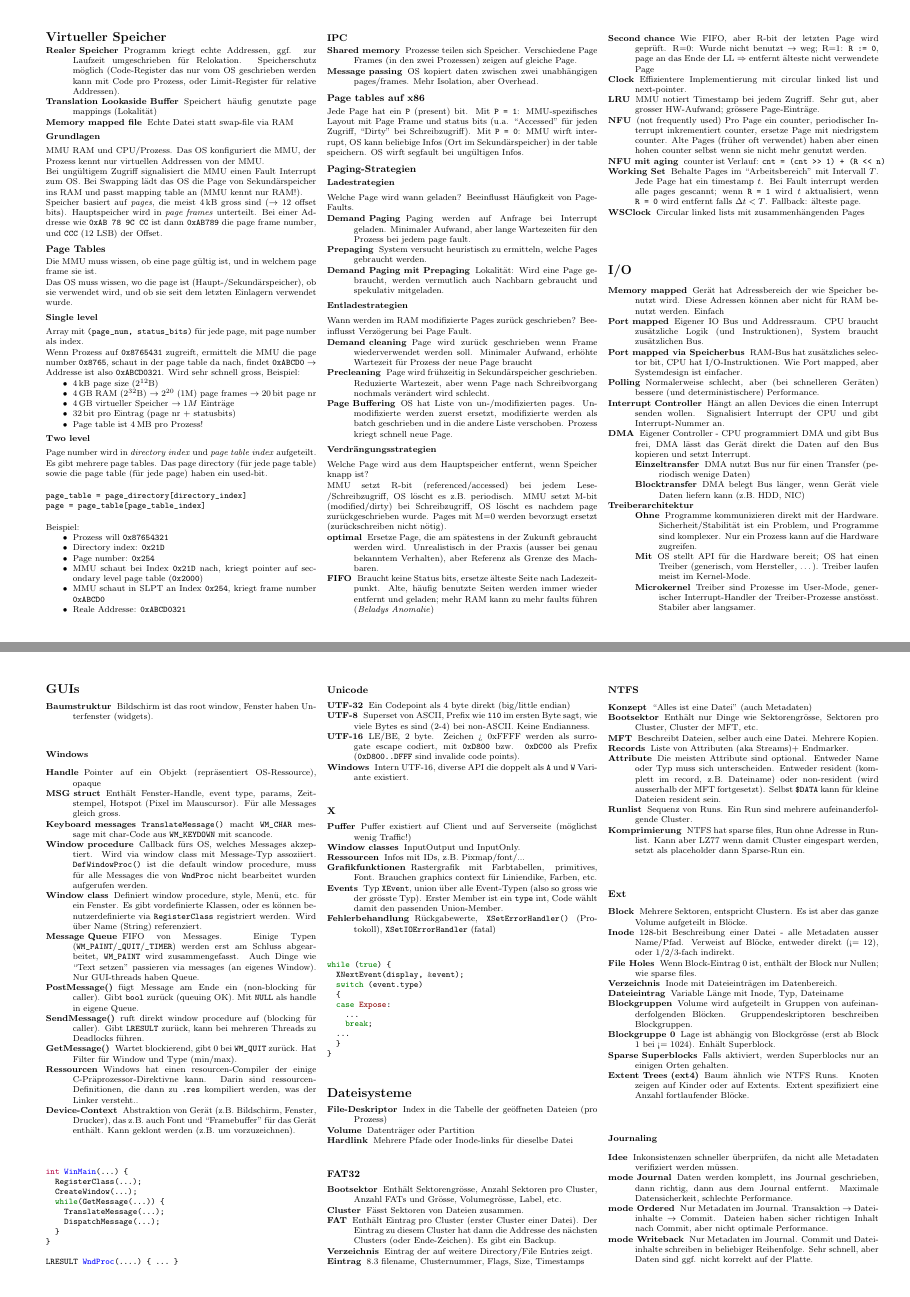
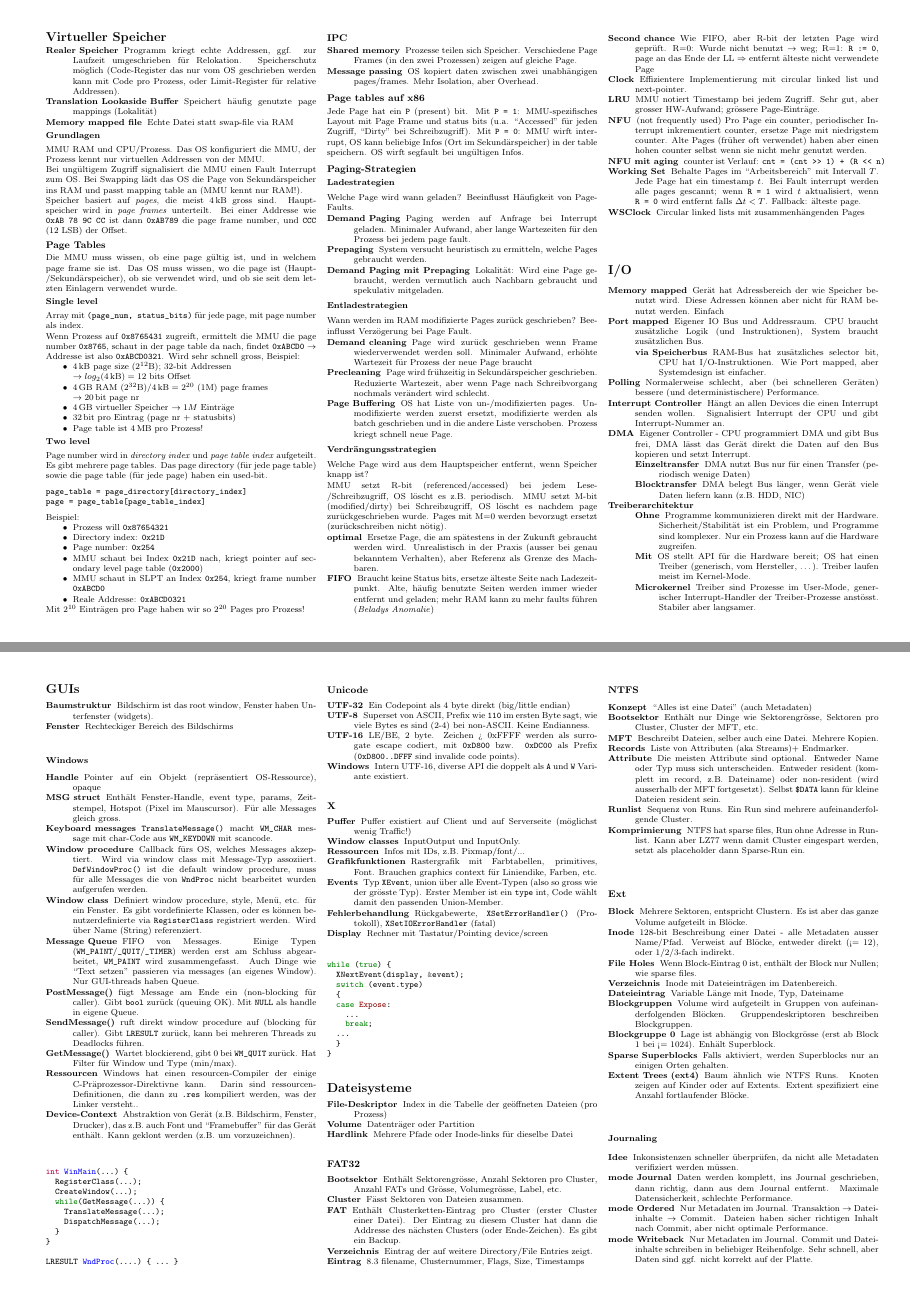
Before and after one commit to The-Compiler/hsr-docs, a LaTeX document (bsys2/cheatsheet.tex): pages 2 and 3 of 4, joined at a grey line. Compiled offline with pdfLaTeX.

Commit message:
bsys: Small fixes/additions

```diff
--- a/bsys2/cheatsheet.tex
+++ b/bsys2/cheatsheet.tex
@@ -240,15 +240,14 @@ Bei ungültigem Zugriff signalisiert die MMU einen Fault Interrupt zum OS.
 Bei Swapping lädt das OS die Page von Sekundärspeicher ins RAM und
 passt mapping table an (MMU kennt nur RAM!).
 
-Speicher basiert auf \emph{pages}, die meist \SI{4}{\kilo\byte} gross sind
-($\rightarrow$ 12 offset bits). Hauptspeicher wird in \emph{page frames}
+Speicher basiert auf \emph{pages}, die meist \SI{4}{\kilo\byte} gross sind.
+Hauptspeicher wird in \emph{page frames}
 unterteilt. Bei einer Addresse wie \verb|0xAB 78 9C CC| ist dann \verb|0xAB789|
 die page frame number, und \verb|CCC| (12 LSB) der Offset.
 
 \subsection{Page Tables}
 
 Die MMU muss wissen, ob eine page gültig ist, und in welchem page frame sie ist.
-
 Das OS muss wissen, wo die page ist (Haupt-/Sekundärspeicher), ob sie verwendet
 wird, und ob sie seit dem letzten Einlagern verwendet wurde.
 
@@ -262,8 +261,10 @@ Wenn Prozess auf \verb|0x8765431| zugreift, ermittelt die MMU die page number
 Addresse ist also \verb|0xABCD0321|. Wird sehr schnell gross, Beispiel:
 
 \begin{itemize}
-  \item \SI{4}{\kilo\byte} page size ($2^{12} \si{\byte}$)
-  \item \SI{4}{\giga\byte} RAM ($2^{32} \si{\byte}$) $\rightarrow 2^{20}$ (1M) page frames $\rightarrow \SI{20}{\bit}$ page nr
+  \item \SI{4}{\kilo\byte} page size ($2^{12} \si{\byte}$); 32-bit Addressen \\
+    $\rightarrow log_2({\SI{4}{\kilo\byte}}) = 12$ bits Offset
+  \item \SI{4}{\giga\byte} RAM ($2^{32} \si{\byte}) / \SI{4}{\kilo\byte} =
+    2^{20}$ (1M) page frames \\ $\rightarrow \SI{20}{\bit}$ page nr
   \item \SI{4}{\giga\byte} virtueller Speicher $\rightarrow 1M$ Einträge
   \item \SI{32}{\bit} pro Eintrag (page nr + statusbits)
   \item Page table ist \SI{4}{\mega\byte} pro Prozess!
@@ -291,6 +292,8 @@ Beispiel:
   \item MMU schaut in SLPT an Index \verb|0x254|, kriegt frame number \verb|0xABCD0|
   \item Reale Addresse: \verb|0xABCD0321|
 \end{itemize}
+
+Mit $2^{10}$ Einträgen pro Page haben wir so $2^{20}$ Pages pro Prozess!
 
 \subsection{IPC}
 
@@ -382,8 +385,10 @@ ersetzt (zurückschreiben nicht nötig).
   Diese Adressen können aber nicht für RAM benutzt werden. Einfach
 \item[Port mapped] Eigener IO Bus und Addressraum. CPU braucht zusätzliche Logik
   (und Instruktionen), System braucht zusätzlichen Bus.
-\item[Port mapped via Speicherbus] RAM-Bus hat zusätzliches selector bit, CPU
-  hat I/O-Instruktionen. Wie Port mapped, aber Systemdesign ist einfacher.
+  \begin{description}
+    \item[via Speicherbus] RAM-Bus hat zusätzliches selector bit, CPU
+      hat I/O-Instruktionen. Wie Port mapped, aber Systemdesign ist einfacher.
+  \end{description}
 \item[Polling] Normalerweise schlecht, aber (bei schnelleren Geräten) bessere
   (und deterministischere) Performance.
 \item[Interrupt Controller] Hängt an allen Devices die einen Interrupt senden
@@ -414,6 +419,7 @@ ersetzt (zurückschreiben nicht nötig).
 
 \begin{description}
   \item[Baumstruktur] Bildschirm ist das root window, Fenster haben Unterfenster (widgets).
+  \item[Fenster] Rechteckiger Bereich des Bildschirms
 \end{description}
 
 \subsubsection{Windows}
@@ -493,6 +499,7 @@ LRESULT WndProc(....) { ... }
     damit den passenden Union-Member.
   \item[Fehlerbehandlung] Rückgabewerte, \verb|XSetErrorHandler()| (Protokoll),
     \verb|XSetIOErrorHandler| (fatal)
+  \item[Display] Rechner mit Tastatur/Pointing device/screen
 \end{description}
 
 \begin{minted}{c}
@@ -522,7 +529,7 @@ while (true) {
   \item[Bootsektor] Enthält Sektorengrösse, Anzahl Sektoren pro Cluster, Anzahl
     FATs und Grösse, Volumegrösse, Label, etc.
   \item[Cluster] Fässt Sektoren von Dateien zusammen.
-  \item[FAT] Enthält Eintrag pro Cluster (erster Cluster einer Datei). Der
+  \item[FAT] Enthält Clusterketten-Eintrag pro Cluster (erster Cluster einer Datei). Der
     Eintrag zu diesem Cluster hat dann die Addresse des nächsten Clusters (oder
     Ende-Zeichen). Es gibt ein Backup.
   \item[Verzeichnis] Eintrag der auf weitere Directory/File Entries zeigt.
```
Also changed, not shown: bsys2/cheatsheet.tex (3 more changed lines).
